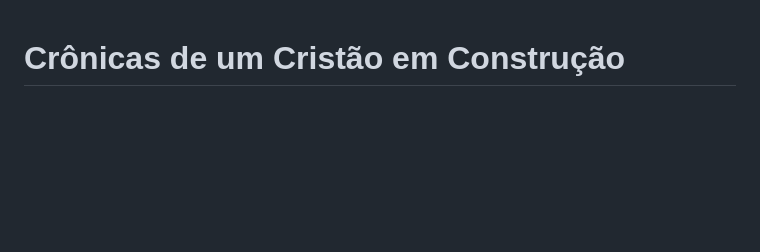
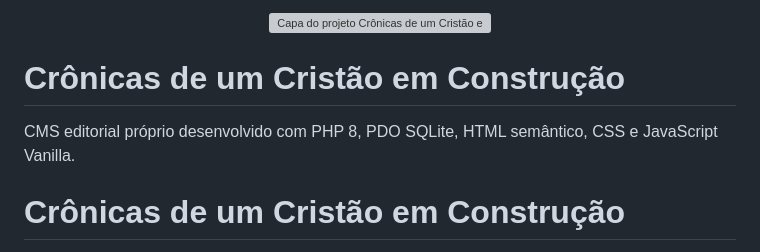
Before and after one commit to biaphra/cronicas-cristao-em-construcao, a Markdown page: README.md, the part around the change. GitHub-like rendering; blank space fills up the shorter version; grey boxes are pictures that could not be loaded.

Commit message:
Update README with project details and requirements
Added project description and requirements section.

```diff
--- a/README.md
+++ b/README.md
@@ -1,3 +1,15 @@
+<p align="center">
+  <img
+    src="assets/img/project-cover.png"
+    alt="Capa do projeto Crônicas de um Cristão em Construção"
+    width="100%"
+  >
+</p>
+
+# Crônicas de um Cristão em Construção
+
+CMS editorial próprio desenvolvido com PHP 8, PDO SQLite, HTML semântico, CSS e JavaScript Vanilla.
+
 # Crônicas de um Cristão em Construção
 
 CMS editorial próprio e leve, construído com PHP 8, PDO SQLite, HTML semântico, CSS e JavaScript Vanilla.
```
